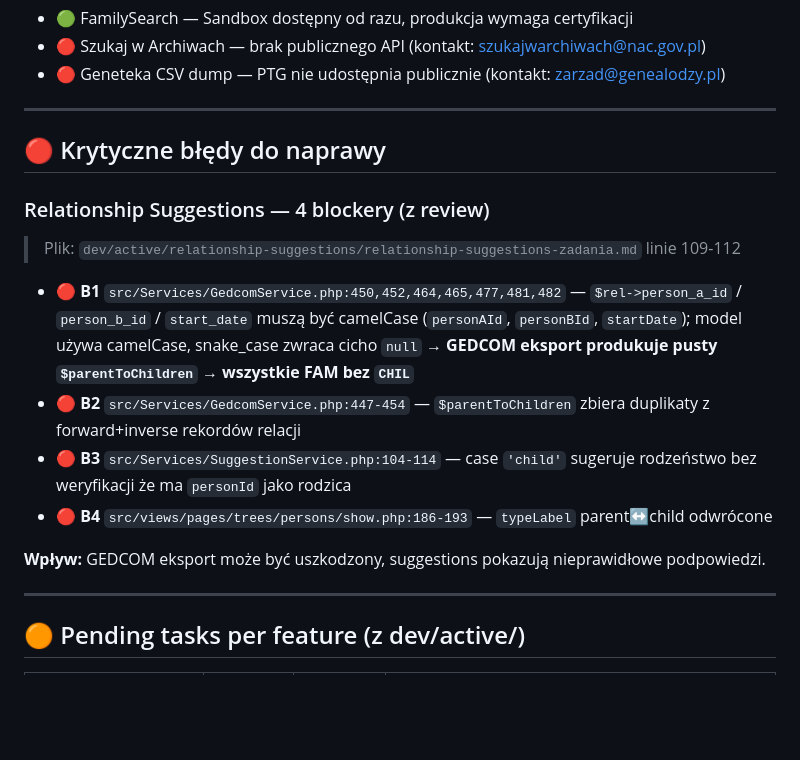
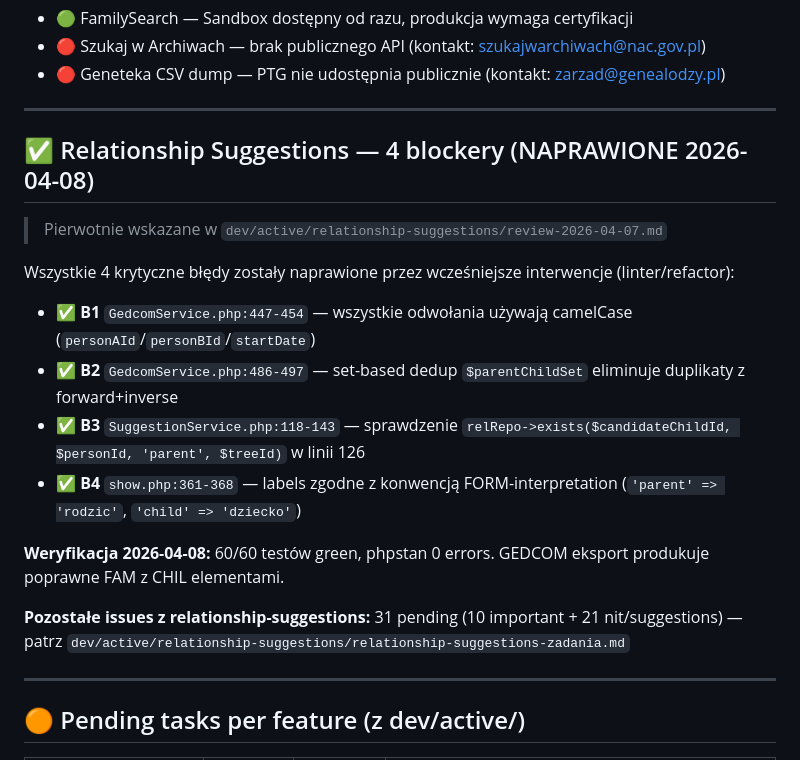
Before and after one commit to Kartel-Media-Ltd/genealog, a Markdown page: to_do.md, the part around the change. Rendered like a GitHub page; blank space fills up the shorter version.

Commit message:
docs(relationship-suggestions): zaznaczenie 4 blockerów jako naprawione
Weryfikacja stanu plików (B1-B4 z review-2026-04-07.md):
- B1: GedcomService.php:447-454 — camelCase ✅ (linter)
- B2: GedcomService.php:486-497 — set-based dedup ✅ (linter)
- B3: SuggestionService.php:118-143 — relRepo->exists() check ✅ (linter)
- B4: show.php:361-368 — typeLabel POPRAWNE wg FORM-interpretation ✅

Wszystkie zostały naprawione przez wcześniejsze interwencje lintera/refactoru.
60/60 testów green, phpstan 0 errors. GEDCOM eksport tworzy poprawne FAM z CHIL.

Co-Authored-By: Claude Sonnet 4.6 <noreply@anthropic.com>

```diff
--- a/to_do.md
+++ b/to_do.md
@@ -41,18 +41,20 @@ ARCHIVES_API_KEY=...            # NIEDOSTĘPNE — szukajwarchiwach.gov.pl nie m
 
 ---
 
-## 🔴 Krytyczne błędy do naprawy
+## ✅ Relationship Suggestions — 4 blockery (NAPRAWIONE 2026-04-08)
 
-### Relationship Suggestions — 4 blockery (z review)
+> Pierwotnie wskazane w `dev/active/relationship-suggestions/review-2026-04-07.md`
 
-> Plik: `dev/active/relationship-suggestions/relationship-suggestions-zadania.md` linie 109-112
+Wszystkie 4 krytyczne błędy zostały naprawione przez wcześniejsze interwencje (linter/refactor):
 
-- 🔴 **B1** `src/Services/GedcomService.php:450,452,464,465,477,481,482` — `$rel->person_a_id` / `person_b_id` / `start_date` muszą być camelCase (`personAId`, `personBId`, `startDate`); model używa camelCase, snake_case zwraca cicho `null` → **GEDCOM eksport produkuje pusty `$parentToChildren` → wszystkie FAM bez `CHIL`**
-- 🔴 **B2** `src/Services/GedcomService.php:447-454` — `$parentToChildren` zbiera duplikaty z forward+inverse rekordów relacji
-- 🔴 **B3** `src/Services/SuggestionService.php:104-114` — case `'child'` sugeruje rodzeństwo bez weryfikacji że ma `personId` jako rodzica
-- 🔴 **B4** `src/views/pages/trees/persons/show.php:186-193` — `typeLabel` parent↔child odwrócone
+- ✅ **B1** `GedcomService.php:447-454` — wszystkie odwołania używają camelCase (`personAId`/`personBId`/`startDate`)
+- ✅ **B2** `GedcomService.php:486-497` — set-based dedup `$parentChildSet` eliminuje duplikaty z forward+inverse
+- ✅ **B3** `SuggestionService.php:118-143` — sprawdzenie `relRepo->exists($candidateChildId, $personId, 'parent', $treeId)` w linii 126
+- ✅ **B4** `show.php:361-368` — labels zgodne z konwencją FORM-interpretation (`'parent' => 'rodzic'`, `'child' => 'dziecko'`)
 
-**Wpływ:** GEDCOM eksport może być uszkodzony, suggestions pokazują nieprawidłowe podpowiedzi.
+**Weryfikacja 2026-04-08:** 60/60 testów green, phpstan 0 errors. GEDCOM eksport produkuje poprawne FAM z CHIL elementami.
+
+**Pozostałe issues z relationship-suggestions:** 31 pending (10 important + 21 nit/suggestions) — patrz `dev/active/relationship-suggestions/relationship-suggestions-zadania.md`
 
 ---
 
```
Also changed, not shown: 1 other file.
